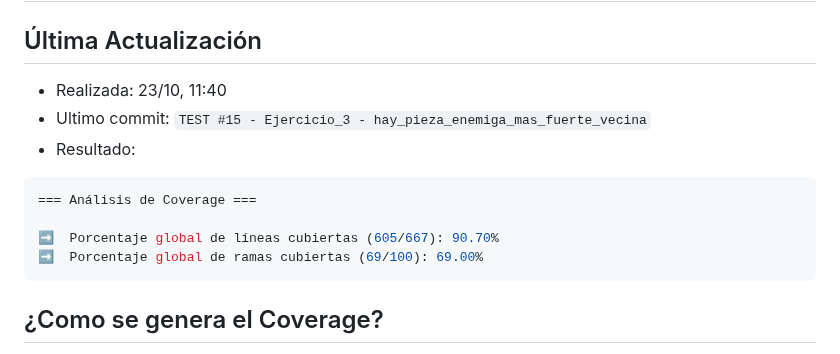
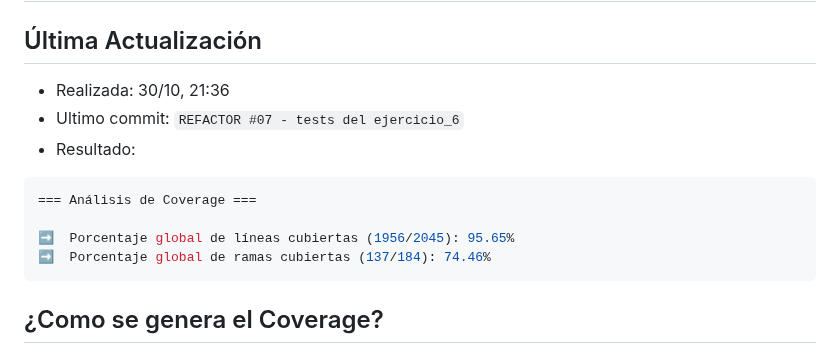
Before and after one commit to ciro-y-los-pythons/arimaa, a Markdown page: doc/coverage.md, the part around the change. Drawn GitHub-style.

````diff
--- a/doc/coverage.md
+++ b/doc/coverage.md
@@ -2,15 +2,15 @@
 
 ## Última Actualización
 
-+ Realizada: 23/10, 11:40
-+ Ultimo commit: `TEST #15 - Ejercicio_3 - hay_pieza_enemiga_mas_fuerte_vecina`
++ Realizada: 30/10, 21:36
++ Ultimo commit: `REFACTOR #07 - tests del ejercicio_6`
 + Resultado:
 
 ```Shell
 === Análisis de Coverage ===
 
-➡️  Porcentaje global de líneas cubiertas (605/667): 90.70%
-➡️  Porcentaje global de ramas cubiertas (69/100): 69.00%
+➡️  Porcentaje global de líneas cubiertas (1956/2045): 95.65%
+➡️  Porcentaje global de ramas cubiertas (137/184): 74.46%
 ```
 
 ## ¿Como se genera el Coverage?
````
Also changed, not shown: README.md (+89 -0 lines), src/README.md (+3 -3 lines), doc/grafico_requieres_fin.png (added), doc/grafico_requieres_inicio.png (added), 1 other file.
